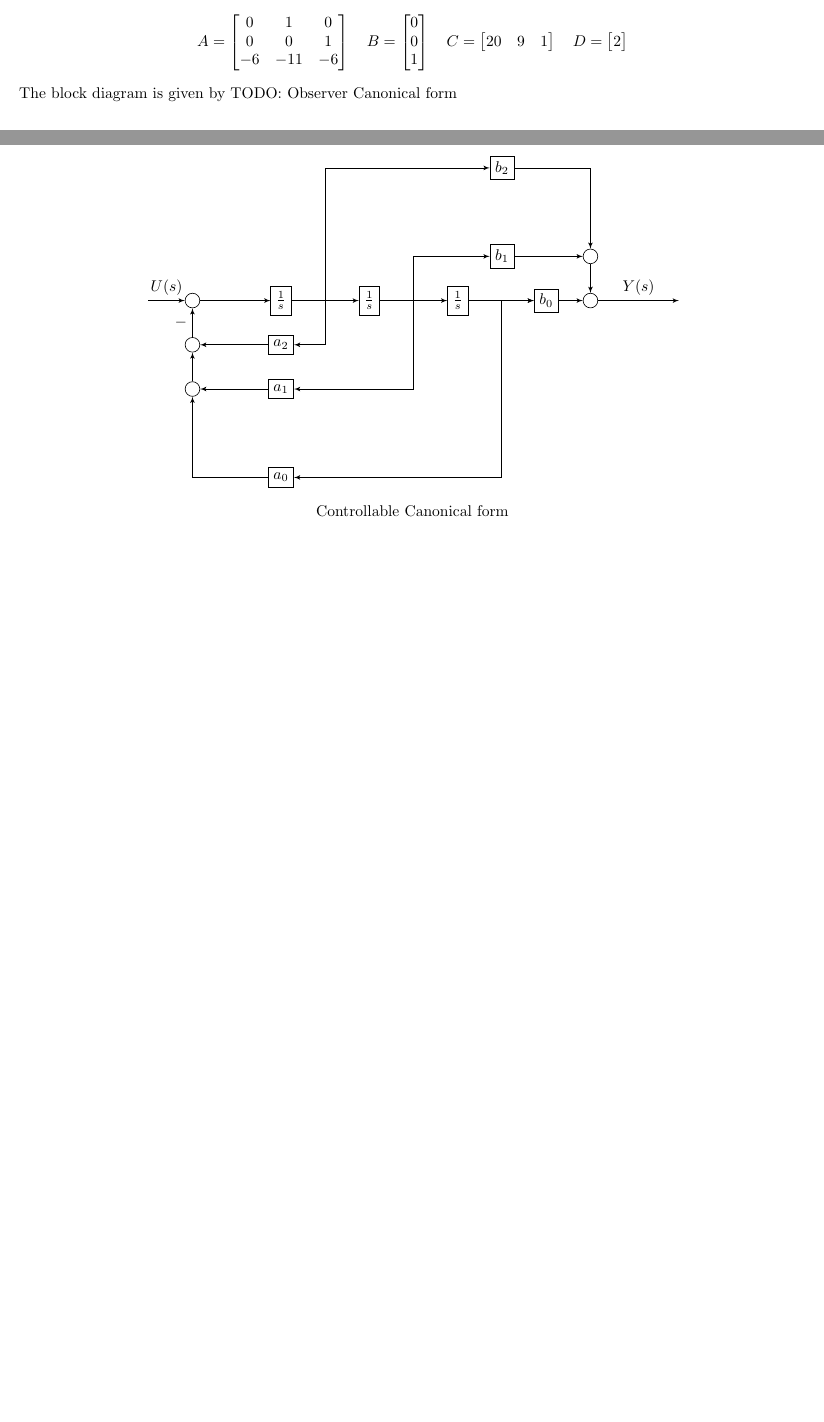
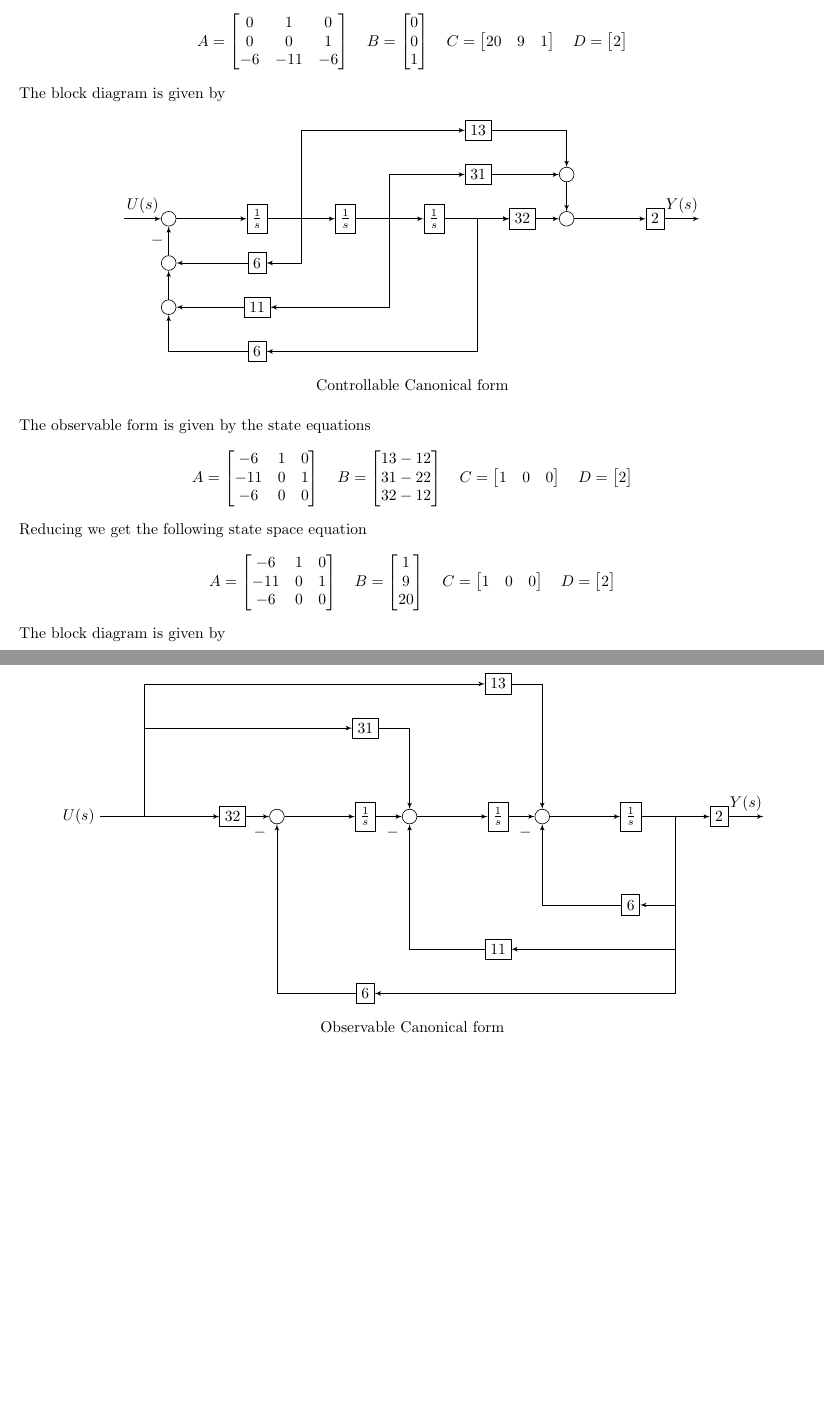
Before and after one commit to dp834/MEM633, a LaTeX problem sheet (Homework/3/Homework-3.tex): two parts of pages 3 and 4 of 4 before the commit and two parts of pages 4 and 5 of 5 after it, joined at a grey line, cut so that both start at the same text, the shorter picture padded with empty space. Compiled offline with pdfLaTeX.

Commit message:
HW3: Finished initial pass of all problems

```diff
--- a/Homework/3/Homework-3.tex
+++ b/Homework/3/Homework-3.tex
@@ -262,19 +263,20 @@
 \node [block, right of=inputSum](integrator1) {$\frac{1}{s}$};
 \node [block, right of=integrator1](integrator2) {$\frac{1}{s}$};
 \node [block, right of=integrator2](integrator3) {$\frac{1}{s}$};
-\node [block, right of=integrator3](b0) {$b_0$};
+\node [block, right of=integrator3](b0) {$32$};
 \node [sum, right of=b0](finalSum) {};
-\node [output, right of=finalSum](output) {};
 \node [sum, above of=finalSum](b2pb1) {};
-\node [block, left of=b2pb1](b1) {$b_1$};
+\node [block, left of=b2pb1](b1) {$31$};
 \node [tmp, above of=b2pb1](aboveb2pb1) {};
-\node [block, left of=aboveb2pb1](b2) {$b_2$};
+\node [block, left of=aboveb2pb1](b2) {$13$};
 \node [sum, below of=inputSum](a2pa1) {};
-\node [block, right of=a2pa1](a2) {$a_2$};
+\node [block, right of=a2pa1](a2) {$6$};
 \node [sum, below of=a2pa1](a1pa0) {};
-\node [block, right of=a1pa0](a1) {$a_1$};
+\node [block, right of=a1pa0](a1) {$11$};
 \node [tmp, below of=a1pa0](belowa1pa0) {};
-\node [block, right of=belowa1pa0](a0) {$a_0$};
+\node [block, right of=belowa1pa0](a0) {$6$};
+\node [block, right of=finalSum](b3) {$2$};
+\node [output, right of=b3](output) {};
 
 \draw [->] (input) -- node{$U(s)$} (inputSum) {};
 \draw [->] (inputSum) -- (integrator1) {};
@@ -302,11 +304,118 @@
 \draw [->] (b2pb1) -- (finalSum) {};
 \draw [->] (b0) -- (finalSum) {};
 
-\draw [->] (finalSum) --node[name=outputLabel]{$Y(s)$} (output) {};
+\draw [->] (finalSum) -- (b3) {};
+\draw [->] (b3) --node[name=outputLabel]{$Y(s)$} (output) {};
 \end{tikzpicture}
 \caption*{Controllable Canonical form}
 \end{figure}
-TODO: Observer Canonical form
+\newline
+The observable form is given by the state equations
+$$
+A =
+\begin{bmatrix}
+-6  & 1 & 0 \\
+-11 & 0 & 1 \\
+-6  & 0 & 0 \\
+\end{bmatrix}
+\quad
+B =
+\begin{bmatrix}
+13 - 12 \\ 31 - 22 \\ 32 - 12
+\end{bmatrix}
+\quad
+C =
+\begin{bmatrix} 1 & 0 & 0 \end{bmatrix}
+\quad
+D =
+\begin{bmatrix}
+2
+\end{bmatrix}
+$$
+Reducing we get the following state space equation
+$$
+A =
+\begin{bmatrix}
+-6  & 1 & 0 \\
+-11 & 0 & 1 \\
+-6  & 0 & 0 \\
+\end{bmatrix}
+\quad
+B =
+\begin{bmatrix} 1 \\ 9 \\ 20 \end{bmatrix}
+\quad
+C =
+\begin{bmatrix}
+1 & 0 & 0
+\end{bmatrix}
+\quad
+D =
+\begin{bmatrix}
+2
+\end{bmatrix}
+$$
+The block diagram is given by
+\begin{figure}[!htb]
+\centering
+\tikzset{
+    block/.style = {draw, fill=white, rectangle, minimum height=1em, minimum width=1em},
+    tmp/.style  = {coordinate, node distance=1cm},
+    sum/.style= {draw, fill=white, circle, node distance=1cm},
+    input/.style = {coordinate, node distance=1cm},
+    output/.style= {coordinate, node distance=1cm},
+    pinstyle/.style = {pin edge={to-,thin,black}},
+}
+\begin{tikzpicture}[auto, node distance=2cm,>=latex']
+\node [input, name=input, label=left:{$U(s)$}](input) {};
+\node [tmp, right of=input](betweenInputB0){};
+\node [block, right of=betweenInputB0](b0){$32$};
+\node [sum, right of=b0, label=south west:{$-$}](inputSum){};
+\node [block, right of=inputSum](integrator1) {$\frac{1}{s}$};
+\node [tmp, below of=integrator1](belowI1){};
+\node [tmp, below of=belowI1](belowI1x2){};
+\node [block, below of=belowI1x2](a0){$6$};
+\node [sum, right of=integrator1, label=south west:{$-$}](middleSum){};
+\node [block, right of=middleSum](integrator2) {$\frac{1}{s}$};
+\node [sum, right of=integrator2, label=south west:{$-$}](rightSum){};
+\node [block, right of=rightSum](integrator3) {$\frac{1}{s}$};
+\node [block, right of=integrator3](b3) {$2$};
+\node [output, right of=b3](output) {};
+\node [block, below of=integrator3](a2) {$6$};
+\node [tmp, below of=integrator2](belowI2){};
+\node [block, below of=belowI2](a1) {$11$};
+\node [tmp, above of=integrator2](aboveI2) {};
+\node [block, above of=aboveI2](b2) {$13$};
+\node [block, above of=integrator1](b1) {$31$};
+
+
+\draw [->] (input) -- (b0) {};
+\draw [->] (betweenInputB0) |- (b1) {};
+\draw [->] (betweenInputB0) |- (b2) {};
+\draw [->] (b0) -- (inputSum) {};
+\draw [->] (inputSum) -- (integrator1) {};
+\draw [->] (integrator1) -- (middleSum) {};
+\draw [->] (middleSum) -- (integrator2) {};
+\draw [->] (integrator2) -- (rightSum) {};
+\draw [->] (rightSum) -- (integrator3) {};
+\draw [->] (integrator3) --node[name=outputI3]{} (b3) {};
+\draw [->] (b3) --node[name=outputLabel]{$Y(s)$} (output) {};
+
+\draw [->] (outputI3) |- (a2) {};
+\draw [->] (a2) -| (rightSum) {};
+\draw [->] (b2) -| (rightSum) {};
+
+\draw [->] (outputI3) |- (a1) {};
+\draw [->] (a1) -| (middleSum) {};
+\draw [->] (b1) -| (middleSum) {};
+
+\draw [->] (outputI3) |- (a0) {};
+\draw [->] (a0) -| (inputSum) {};
+
+
+\end{tikzpicture}
+\caption*{Observable Canonical form}
+\end{figure}
+\newline
 
 
 \end{document}
```
Also changed, not shown: Homework/3/Homework-3.pdf, Homework/3/Homework-3.tex (9 more changed lines).
